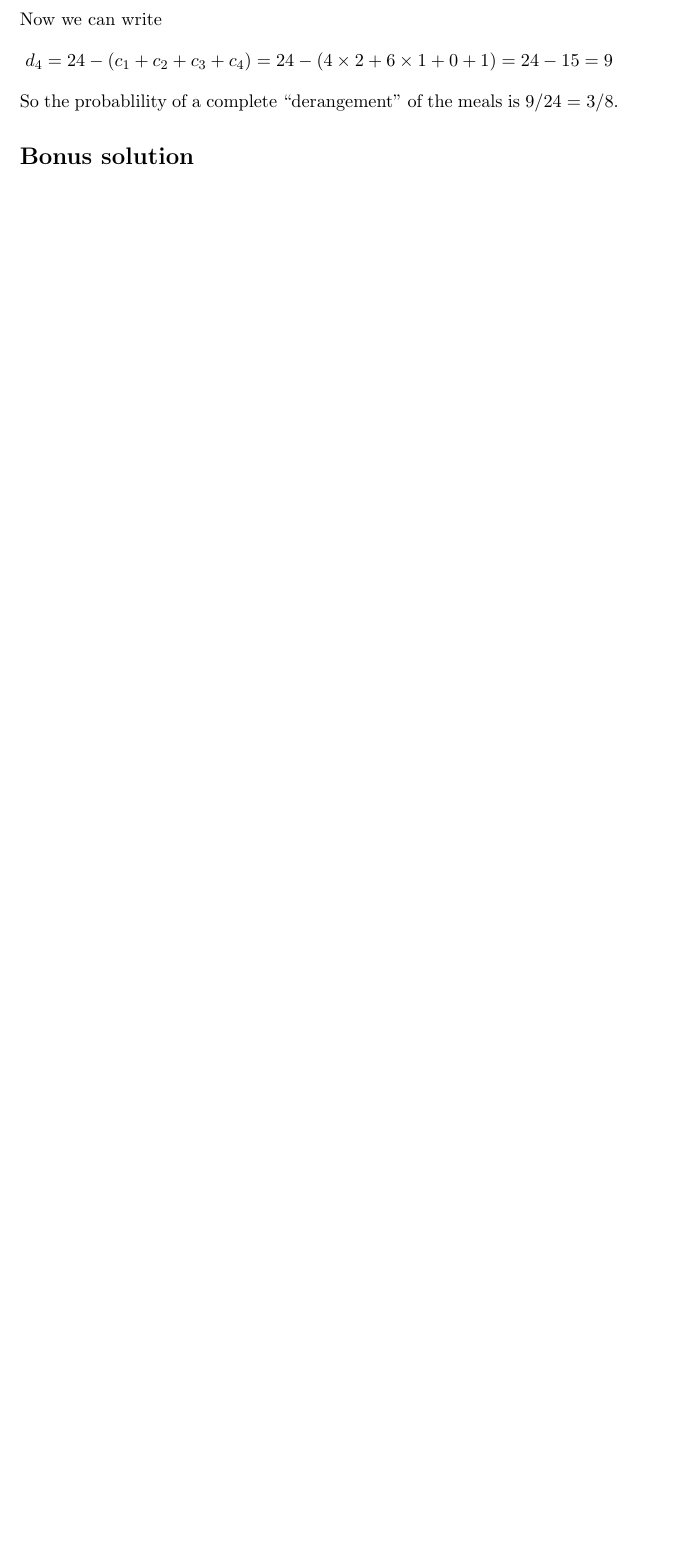
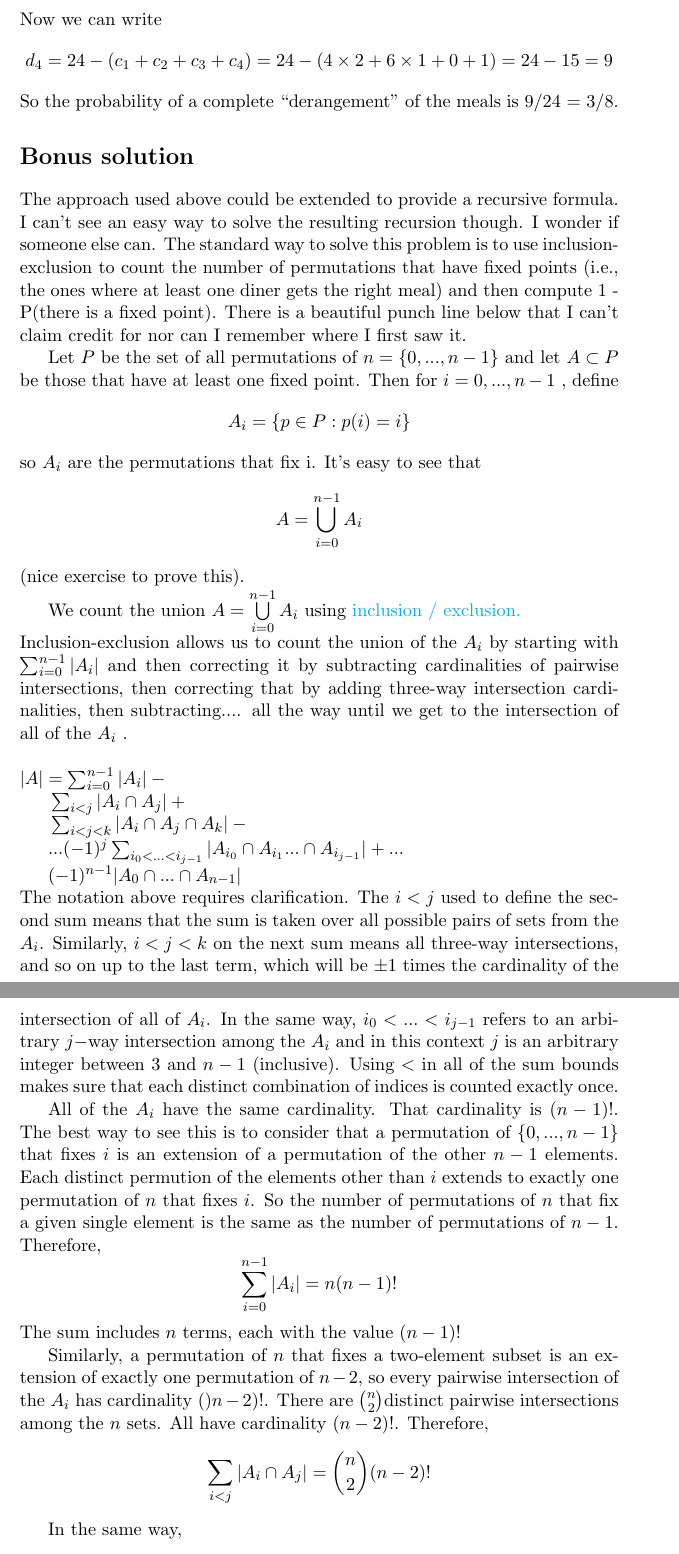
Before and after one commit to psteitz/problems, a LaTeX document (senileWaiter/document.tex): part of page 3 of 3 before the commit and two parts of pages 3 and 4 of 5 after it, the two joined at a grey line, cut so that both start at the same text, the shorter picture padded with empty space. Compiled offline with pdfLaTeX.

Commit message:
Add bonus solution.

```diff
--- a/senileWaiter/document.tex
+++ b/senileWaiter/document.tex
@@ -78,6 +78,37 @@ $$c_{4} = 1$$
 In each case, we count the number of ways to choose the fixed points and multiply by the number of permutations of the smaller set with no fixed points.  Now $d_{2}$ is the number of permutations of $\{0,1\}$ that have no fixed points.  There are two permutations of  $\{0,1\}$, viz., the identity and the one that swaps the pair.  The swap has no fixed points, so $d_{2} = 1$.  You can see easily by counting that $d_{3}$ is 2 or look at it as $$3\times2 =6 - ({\binom{3}{1} d_{2}+ 1) =  6 -({3} \times{1}+ 1} ) = 2$$
 \\\
 Now we can write $$d_4 = 24 - (c_1 + c_2 + c_3 + c_4) = 24 - (4 \times 2 + 6 \times 1 + 0 +  1) = 24 - 15 = 9$$
-So the probablility of a complete ``derangement" of the meals is 9/24 = 3/8.
+So the probability of a complete ``derangement" of the meals is 9/24 = 3/8.
 
 \section*{Bonus solution}
+The approach used above could be extended to provide a recursive formula.  I can't see an easy way to solve the resulting recursion though.  I wonder if someone else can.  The standard way to solve this problem is to use inclusion-exclusion to count the number of permutations that have fixed points (i.e., the ones where at least one diner gets the right meal) and then compute 1 - P(there is a fixed point).  There is a beautiful punch line below that I can't claim credit for nor can I remember where I first saw it.
+
+Let $P$ be the set of all permutations of $n = \{0, ... , n -1 \}$ and let $A \subset P$ be those that have at least one fixed point.  Then for $i = 0,...,n-1$ , define $$A_i = \{p \in P : p(i) = i\}$$ so $A_i$ are the permutations that fix i.  It's easy to see that $$A=\bigcup\limits_{i=0}^{n-1} A_{i}$$ (nice exercise to prove this).
+
+We count the union $A = \bigcup\limits_{i=0}^{n-1} A_{i}$ using  $\href{https://en.wikipedia.org/wiki/Inclusion%E2%80%93exclusion_principle} {\textrm{inclusion / exclusion.}}$
+\\
+Inclusion-exclusion allows us to count the union of the $A_i$ by starting with $\sum_{i=0}^{n-1} |A_{i}| $ and then correcting it by subtracting cardinalities of pairwise intersections, then correcting that by adding three-way intersection cardinalities, then subtracting.... all the way until we get to the intersection of all of the $A_i$ .
+\\
+\\
+$|A| = \sum_{i=0}^{n-1} |A_{i}| -  \\
+\indent
+\sum_{i < j} {|A_i \cap A_j|} + \\
+\indent
+\sum_{i < j < k} {|A_i \cap A_j\cap A_k|} - \\
+\indent
+ ... (-1)^j \sum_{ i_0 < ...<i_{j-1}}{ |A_{i_0} \cap A_{i_1} ... \cap A_{i_{j-1}}|} + ...\\
+ \indent
+(-1)^{n-1}|A_{0} \cap ... \cap A_{n-1}|$
+\\
+The notation above requires clarification. The $i<j$ used to define the second sum means that the sum is taken over all possible pairs of sets from the $A_i$.  Similarly, ${i < j < k}$ on the next sum means all three-way intersections, and so on up to the last term, which will be $\pm 1$ times the cardinality of the intersection of all of $A_i$.  In the same way, $ i_0 < ...<i_{j-1}$ refers to an arbitrary $j-$way intersection among the $A_i$ and in this context $j$ is an arbitrary integer between 3 and $n-1$ (inclusive).  Using $<$ in all of the sum bounds makes sure that each distinct combination of indices is counted exactly once.
+
+All of the $A_i$ have the same cardinality.  That cardinality is $(n-1)!$.  The best way to see this is to consider that a permutation of $\{0, ...,  n - 1\}$ that fixes $i$ is an extension of a permutation of the other $n - 1$ elements.  Each distinct permution of the elements other than $i$ extends to exactly one permutation of $n$ that fixes $i$.  So the number of permutations of $n$ that fix a given single element is the same as the number of permutations of $n - 1$.
+Therefore,
+$$\sum_{i=0}^{n-1} |A_{i}| = n(n-1)!$$
+The sum includes $n$ terms, each with the value $(n - 1)!$
+
+Similarly, a permutation of $n$ that fixes a two-element subset is an extension of exactly one permutation of $n-2$, so every pairwise intersection of the $A_i$ has cardinality $()n - 2)!$.  There are $\binom{n}{2} $distinct pairwise intersections among the $n$ sets.  All have cardinality $(n - 2)!$.  Therefore,
+$$ \sum_{i < j} {|A_i \cap A_j|}  = \binom{n}{2} {(n - 2)}!$$
+
+In the same way,
+$$\sum_{ i_0 < ...<i_{j-1}}{ |A_{i_0} \cap A_{i_1} ... \cap A_{i_{j-1}}|} = \binom{n}{j}(n - j)!$$
```
Also changed, not shown: senileWaiter/document.pdf, senileWaiter/document.tex (12 more changed lines).
